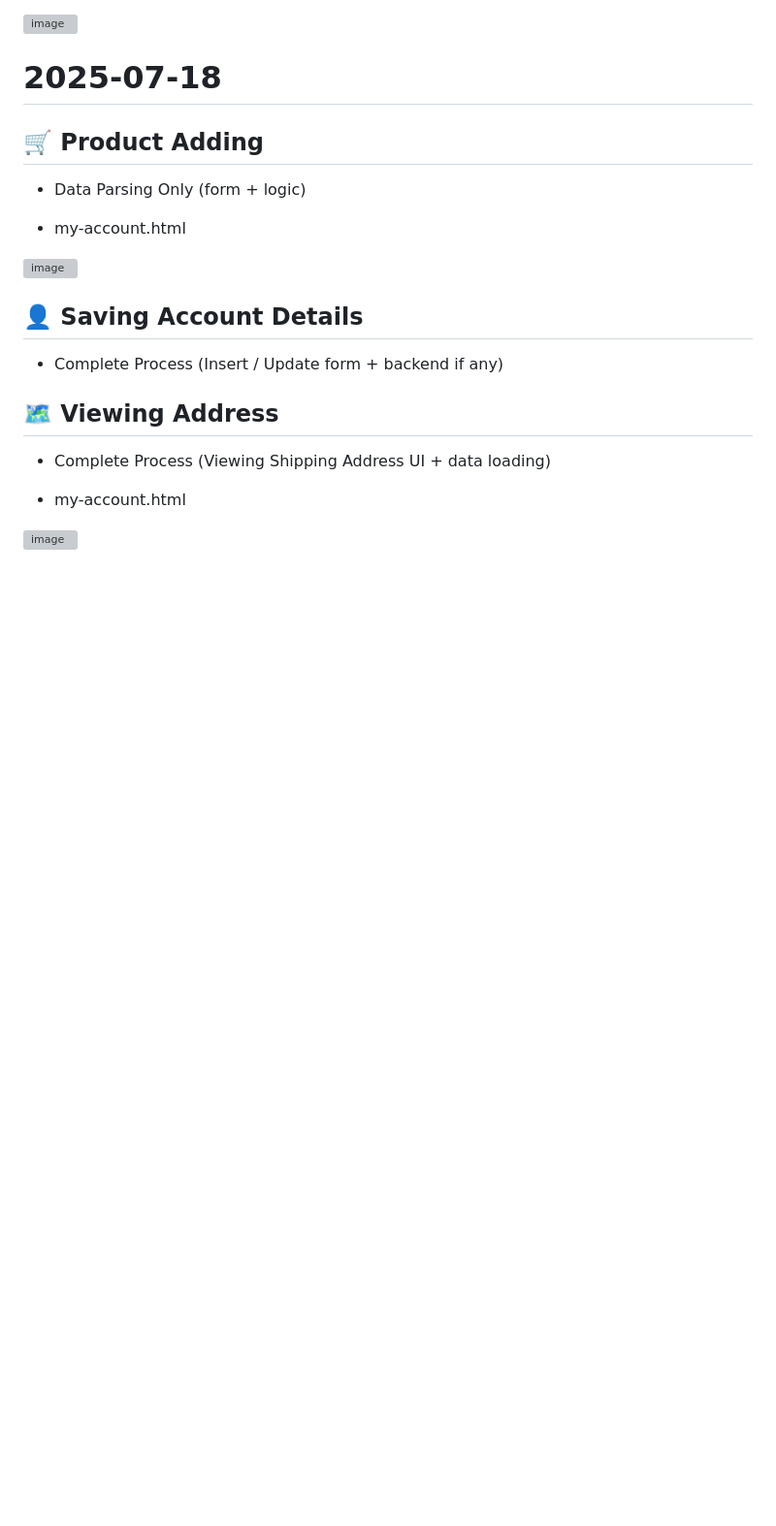
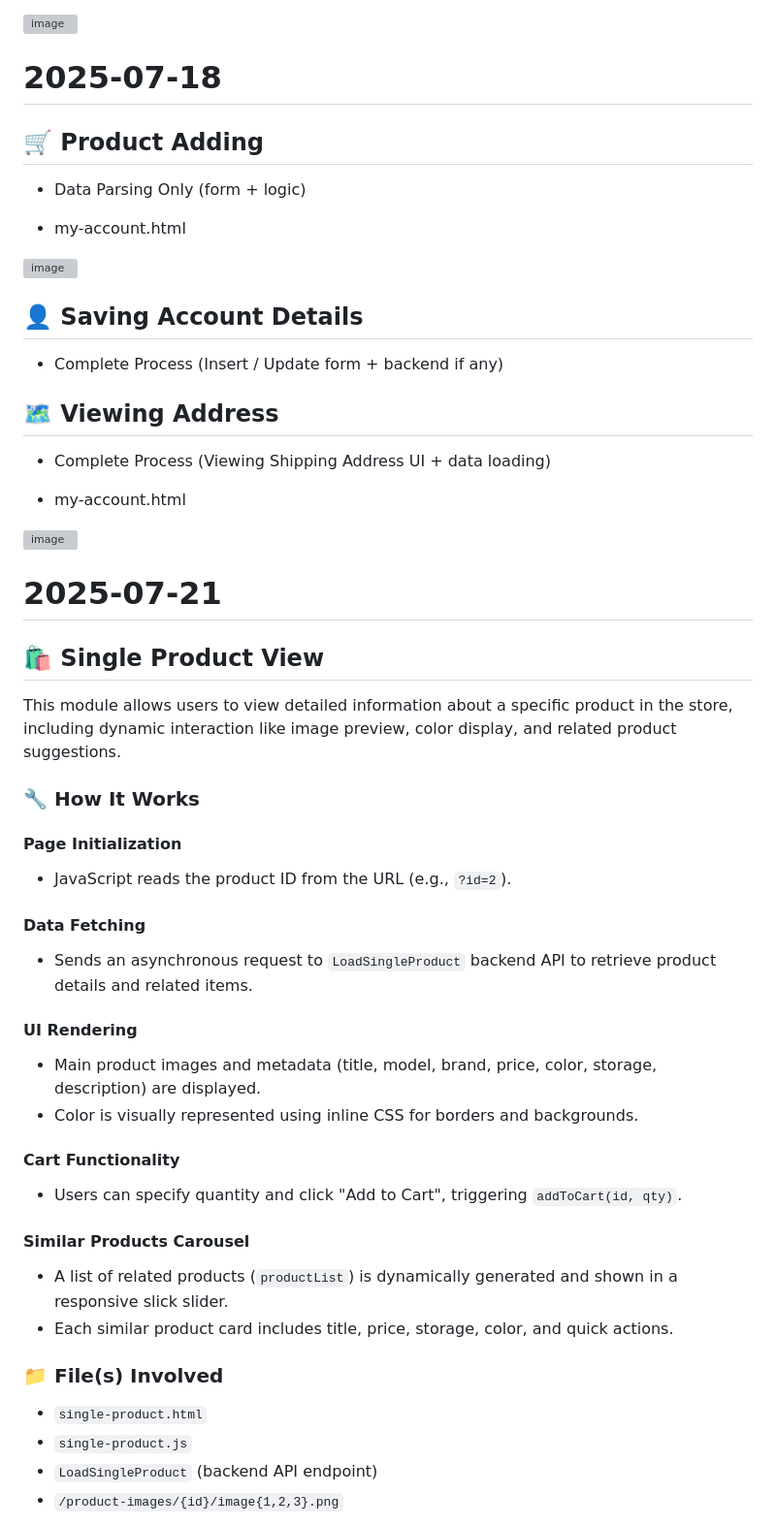
Before and after one commit to WEB-II-Development/Smart-Trade, a Markdown page: README.md, the part around one of its changes. Shown at 97% size. Rendered like a GitHub page; blank space fills up the shorter version; grey boxes are pictures that could not be loaded.

```diff
--- a/README.md
+++ b/README.md
@@ -162,3 +162,35 @@ After completing the sign-up process, users are:
 * my-account.html
 
 <img width="1607" height="727" alt="image" src="https://github.com/user-attachments/assets/819131fa-8dd2-4ee9-b6fb-176d0d2bca22" />
+
+# 2025-07-21
+
+## 🛍️ Single Product View
+
+This module allows users to view detailed information about a specific product in the store, including dynamic interaction like image preview, color display, and related product suggestions.
+
+### 🔧 How It Works
+
+#### Page Initialization
+- JavaScript reads the product ID from the URL (e.g., `?id=2`).
+
+#### Data Fetching
+- Sends an asynchronous request to `LoadSingleProduct` backend API to retrieve product details and related items.
+
+#### UI Rendering
+- Main product images and metadata (title, model, brand, price, color, storage, description) are displayed.
+- Color is visually represented using inline CSS for borders and backgrounds.
+
+#### Cart Functionality
+- Users can specify quantity and click "Add to Cart", triggering `addToCart(id, qty)`.
+
+#### Similar Products Carousel
+- A list of related products (`productList`) is dynamically generated and shown in a responsive slick slider.
+- Each similar product card includes title, price, storage, color, and quick actions.
+
+### 📁 File(s) Involved
+- `single-product.html`
+- `single-product.js`
+- `LoadSingleProduct` (backend API endpoint)
+- `/product-images/{id}/image{1,2,3}.png`
+
```
Also changed, not shown: other parts of README.md (+4 -0 lines).
